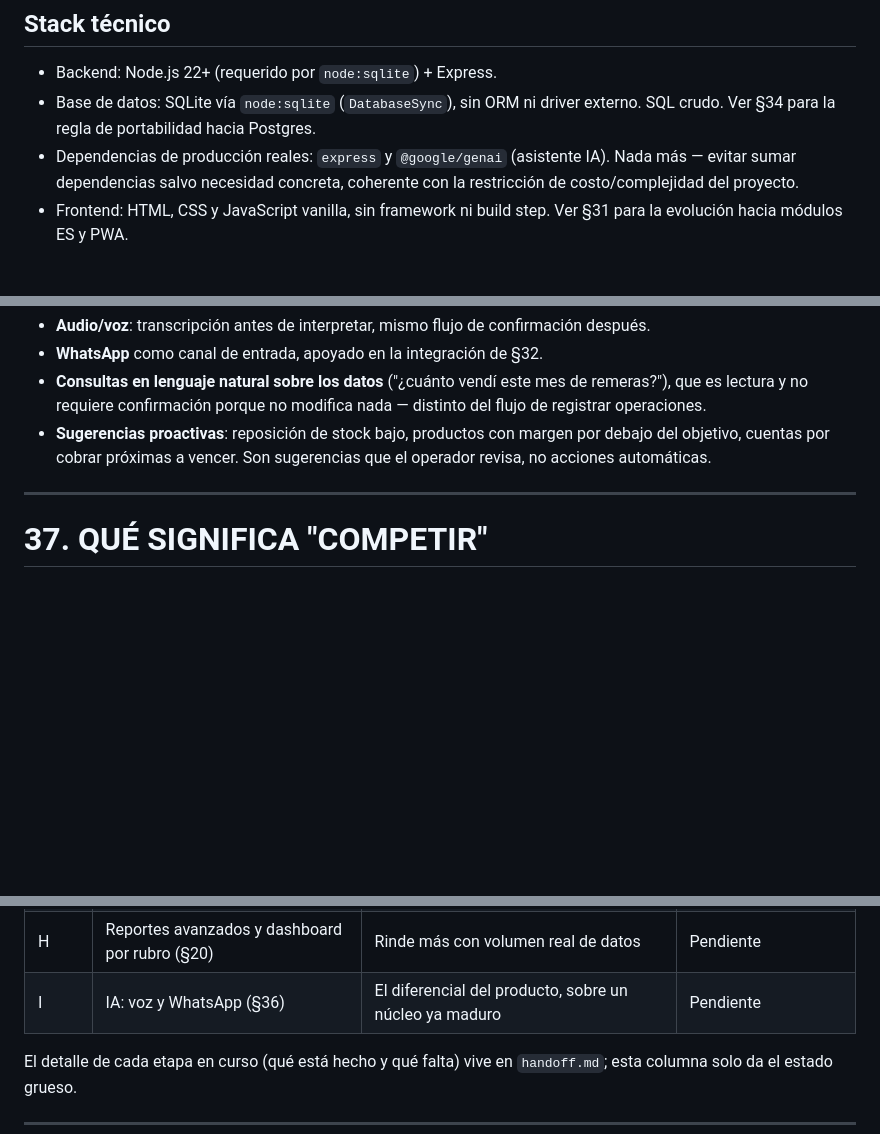
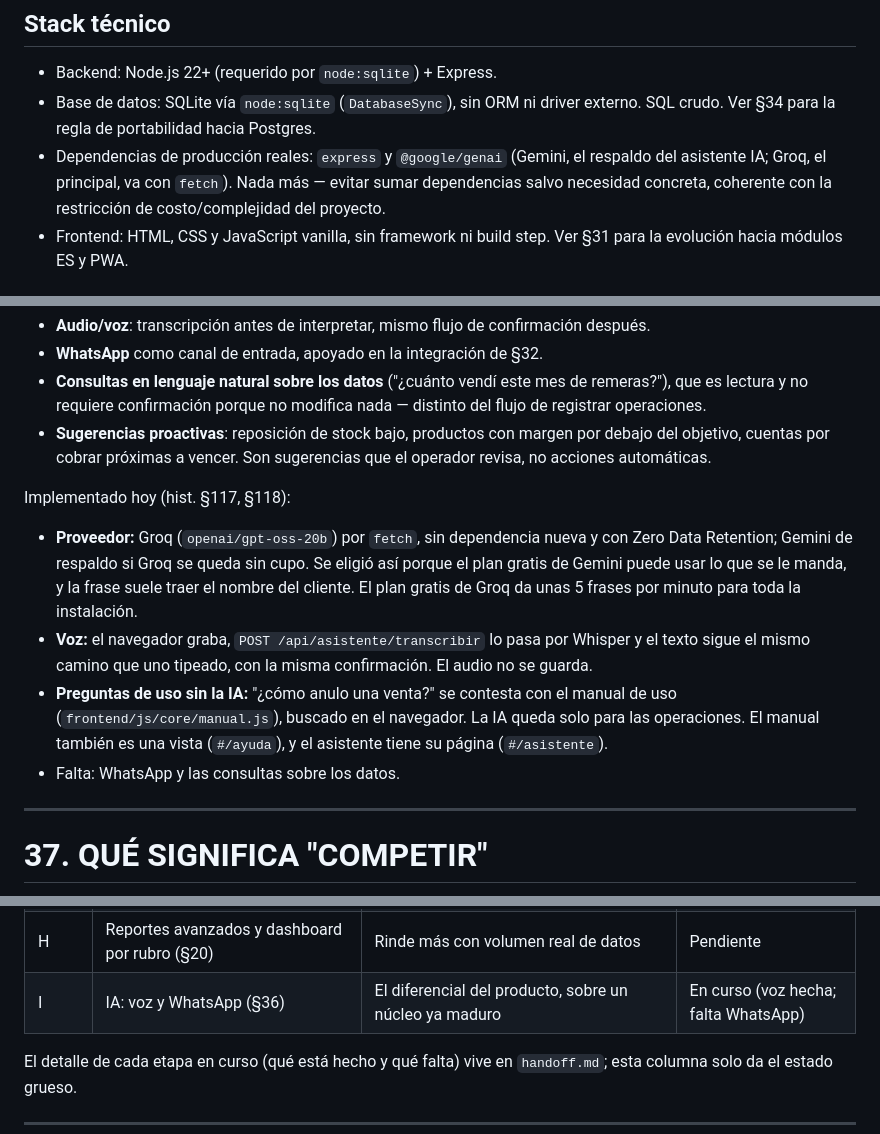
Before and after one commit to Code7C26/Nexo, a Markdown page: CLAUDE.md, 3 parts joined by grey strips. Rendered like a GitHub page; blank space fills up the shorter version.

```diff
--- a/CLAUDE.md
+++ b/CLAUDE.md
@@ -77,8 +77,8 @@ no aplica.
 - Backend: Node.js 22+ (requerido por `node:sqlite`) + Express.
 - Base de datos: SQLite vía `node:sqlite` (`DatabaseSync`), sin ORM ni driver
   externo. SQL crudo. Ver §34 para la regla de portabilidad hacia Postgres.
-- Dependencias de producción reales: `express` y `@google/genai` (asistente
-  IA). Nada más — evitar sumar dependencias salvo necesidad concreta,
+- Dependencias de producción reales: `express` y `@google/genai` (Gemini, el
+  respaldo del asistente IA; Groq, el principal, va con `fetch`). Nada más — evitar sumar dependencias salvo necesidad concreta,
   coherente con la restricción de costo/complejidad del proyecto.
 - Frontend: HTML, CSS y JavaScript vanilla, sin framework ni build step. Ver
   §31 para la evolución hacia módulos ES y PWA.
@@ -1482,6 +1482,21 @@ auditoría con actor `asistente`):
   por debajo del objetivo, cuentas por cobrar próximas a vencer. Son
   sugerencias que el operador revisa, no acciones automáticas.
 
+Implementado hoy (hist. §117, §118):
+- **Proveedor:** Groq (`openai/gpt-oss-20b`) por `fetch`, sin dependencia
+  nueva y con Zero Data Retention; Gemini de respaldo si Groq se queda sin
+  cupo. Se eligió así porque el plan gratis de Gemini puede usar lo que se le
+  manda, y la frase suele traer el nombre del cliente. El plan gratis de Groq
+  da unas 5 frases por minuto para toda la instalación.
+- **Voz:** el navegador graba, `POST /api/asistente/transcribir` lo pasa por
+  Whisper y el texto sigue el mismo camino que uno tipeado, con la misma
+  confirmación. El audio no se guarda.
+- **Preguntas de uso sin la IA:** "¿cómo anulo una venta?" se contesta con el
+  manual de uso (`frontend/js/core/manual.js`), buscado en el navegador. La IA
+  queda solo para las operaciones. El manual también es una vista
+  (`#/ayuda`), y el asistente tiene su página (`#/asistente`).
+- Falta: WhatsApp y las consultas sobre los datos.
+
 ---
 
 # 37. QUÉ SIGNIFICA "COMPETIR"
@@ -1523,7 +1538,7 @@ excepciones).
 | F | Perfiles de rubro + unidad de medida fraccionable (§29, §4) | Abre carnicería/verdulería/etc. sin tocar el núcleo | Hecha (socios y cuotas, en curso) |
 | G | Integraciones: Mercado Libre, Tienda Nube (§32) | Se apoya en que stock y precios ya son sólidos | Pendiente |
 | H | Reportes avanzados y dashboard por rubro (§20) | Rinde más con volumen real de datos | Pendiente |
-| I | IA: voz y WhatsApp (§36) | El diferencial del producto, sobre un núcleo ya maduro | Pendiente |
+| I | IA: voz y WhatsApp (§36) | El diferencial del producto, sobre un núcleo ya maduro | En curso (voz hecha; falta WhatsApp) |
 
 El detalle de cada etapa en curso (qué está hecho y qué falta) vive en
 `handoff.md`; esta columna solo da el estado grueso.
```
Also changed, not shown: README.md (+14 -11 lines), handoff.md (+2 -2 lines).
